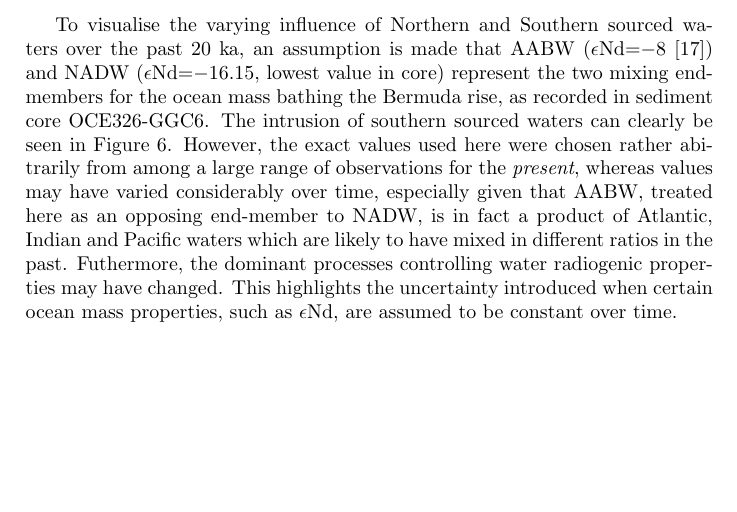
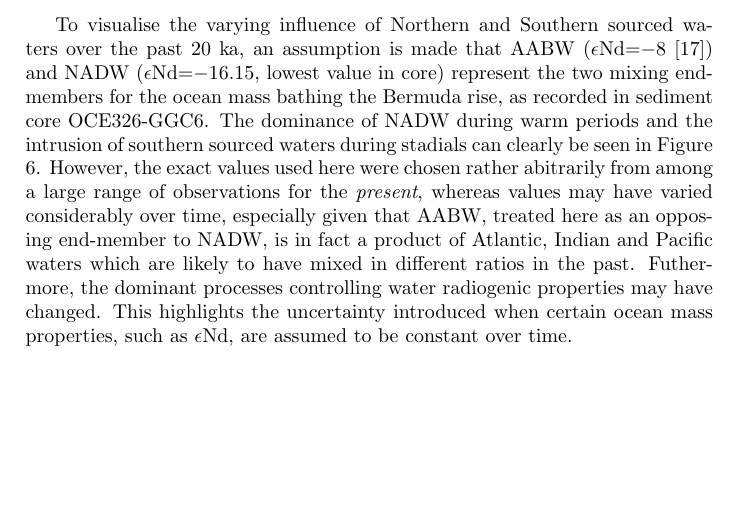
Before and after one commit to stainbank/deglacial-circulation, a LaTeX document (deglacial-circulation.tex, which reads tex/exercise2.tex): part of page 8 of 10, cut so that both start at the same text. Compiled offline with pdfLaTeX.

Commit message:
Flesh out unfinished sentence in Question 5

```diff
--- a/tex/exercise2.tex
+++ b/tex/exercise2.tex
@@ -58,7 +58,7 @@ The high values from the LGM through to the end of HS1 provide evidence for the
 
 
 To visualise the varying influence of Northern and Southern sourced waters over the past 20 ka, an assumption is made that AABW (\eNd=$-8$ \parencite{garcia2014rare}) and NADW (\eNd=$-16.15$, lowest value in core) represent the two mixing end-members for the ocean mass bathing the Bermuda rise, as recorded in sediment core OCE326-GGC6.
-The intrusion of southern sourced waters can clearly be seen in Figure \ref{fig:north_south}.
+The dominance of NADW during warm periods and the intrusion of southern sourced waters during stadials can clearly be seen in Figure \ref{fig:north_south}.
 However, the exact values used here were chosen rather abitrarily from among a large range of observations for the \emph{present}, whereas values may have varied considerably over time, especially given that AABW, treated here as an opposing end-member to NADW, is in fact a product of Atlantic, Indian and Pacific waters which are likely to have mixed in different ratios in the past.
 Futhermore, the dominant processes controlling water radiogenic properties may have changed.
 This highlights the uncertainty introduced when certain ocean mass properties, such as \eNd{}, are assumed to be constant over time.
```
Also changed, not shown: deglacial-circulation.pdf.
